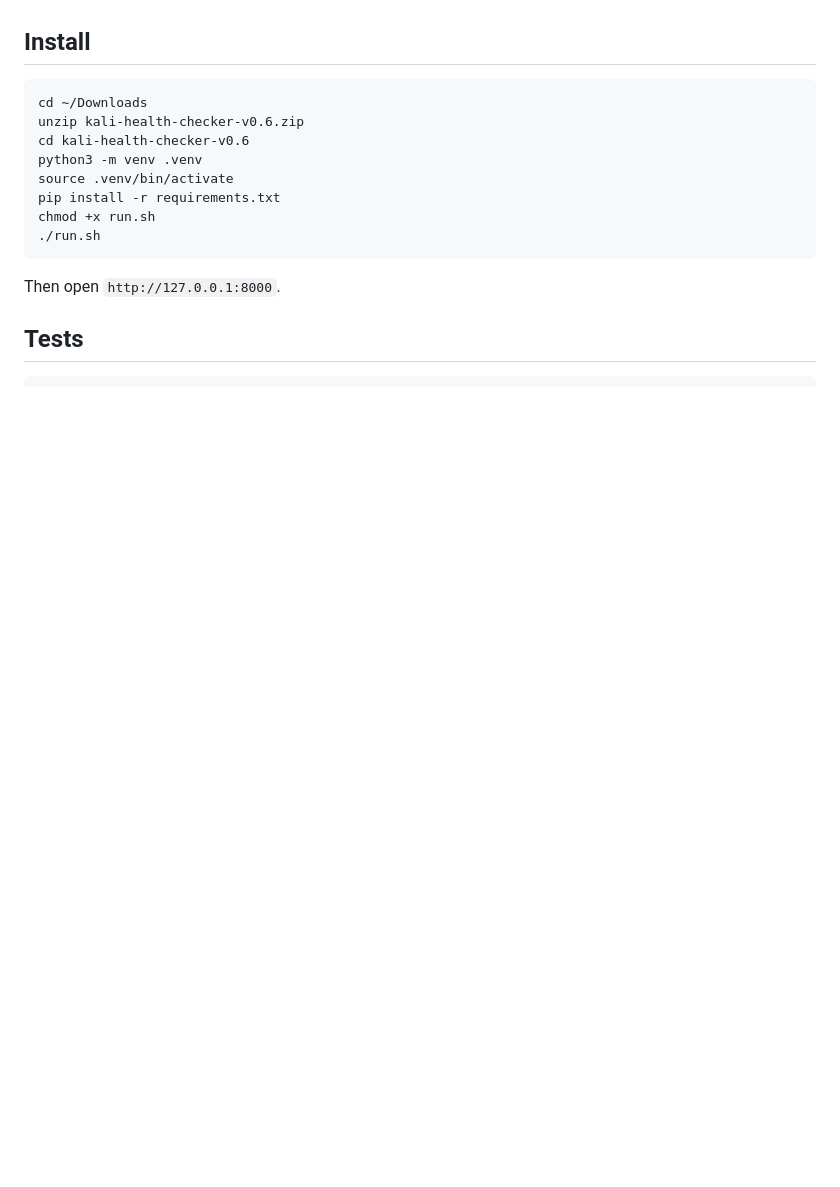
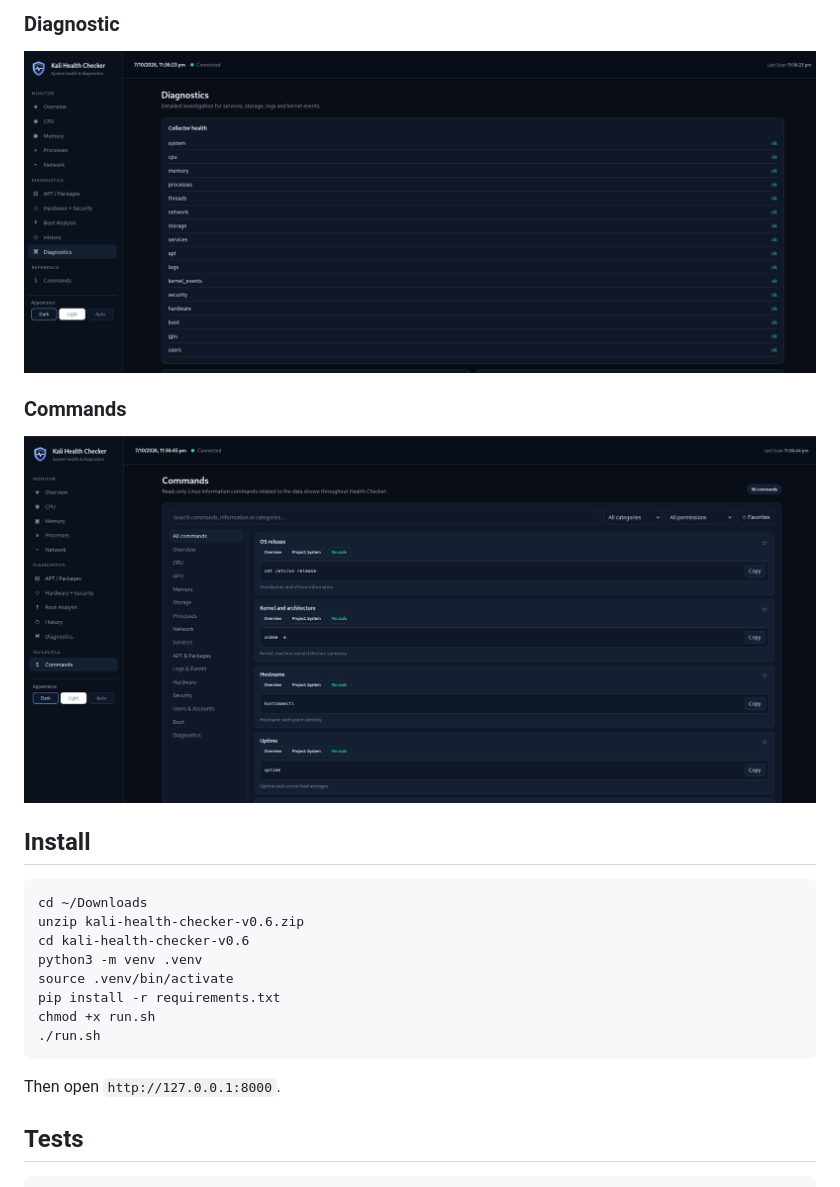
Before and after one commit to CaptainJacK-031/kali-health-checker, a Markdown page: README.md, the part around the change printed below. Rendered like a GitHub page; pictures changed too: screenshots/diagnostic.png (added), screenshots/helpcommands.png (added); blank space fills up the shorter version.

````diff
--- a/README.md
+++ b/README.md
@@ -21,3 +37,8 @@ A polished, read-only Linux/Kali system health monitor and diagnostics dashboard
+### Diagnostic
+![Diagnostic](screenshots/diagnostic.png)
+
+### Commands
+![Helping Commands](screenshots/helpcommands.png)
 
 ## Install
 ```bash
````
Also changed, not shown: other parts of README.md (+16 -0 lines), screenshots/dashboard.png (added), screenshots/memory.png (added), screenshots/process.png (added).
